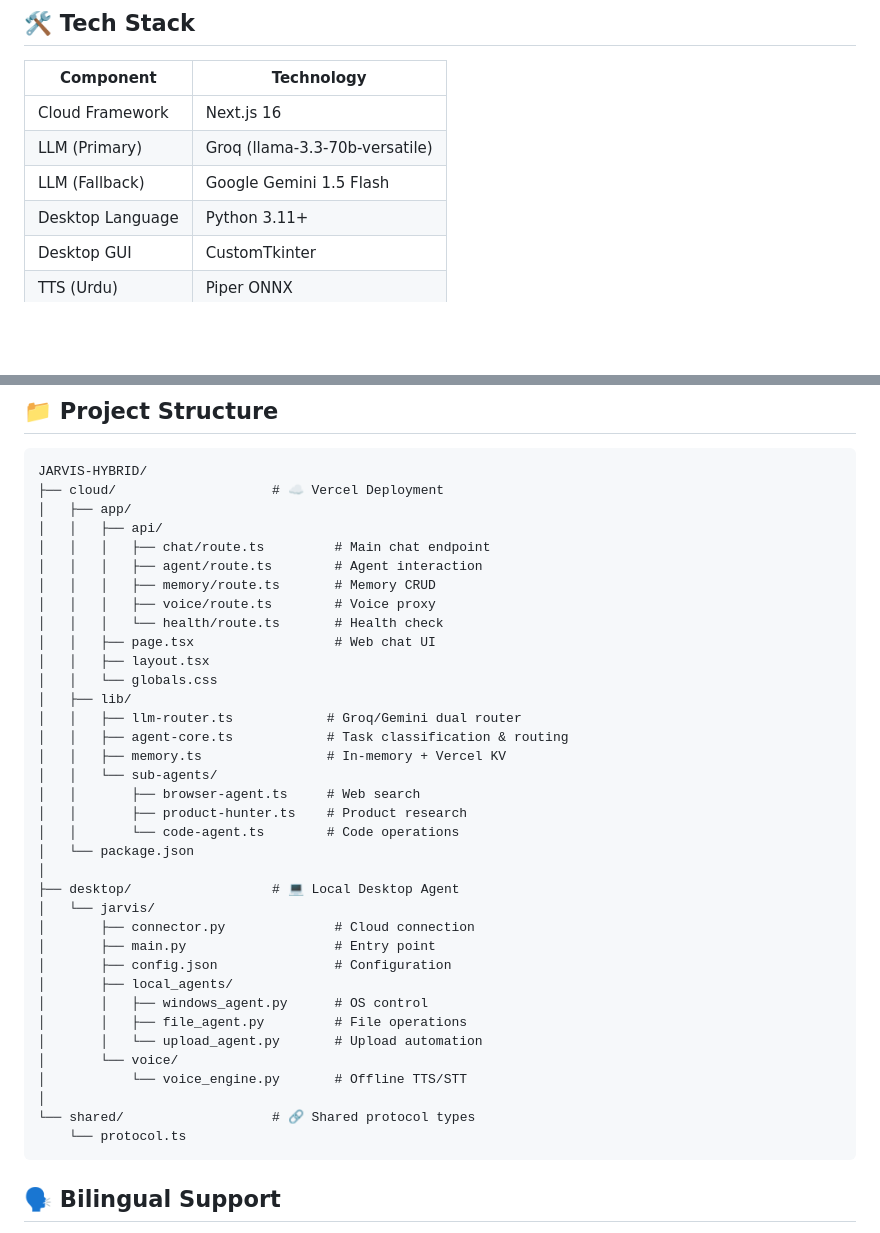
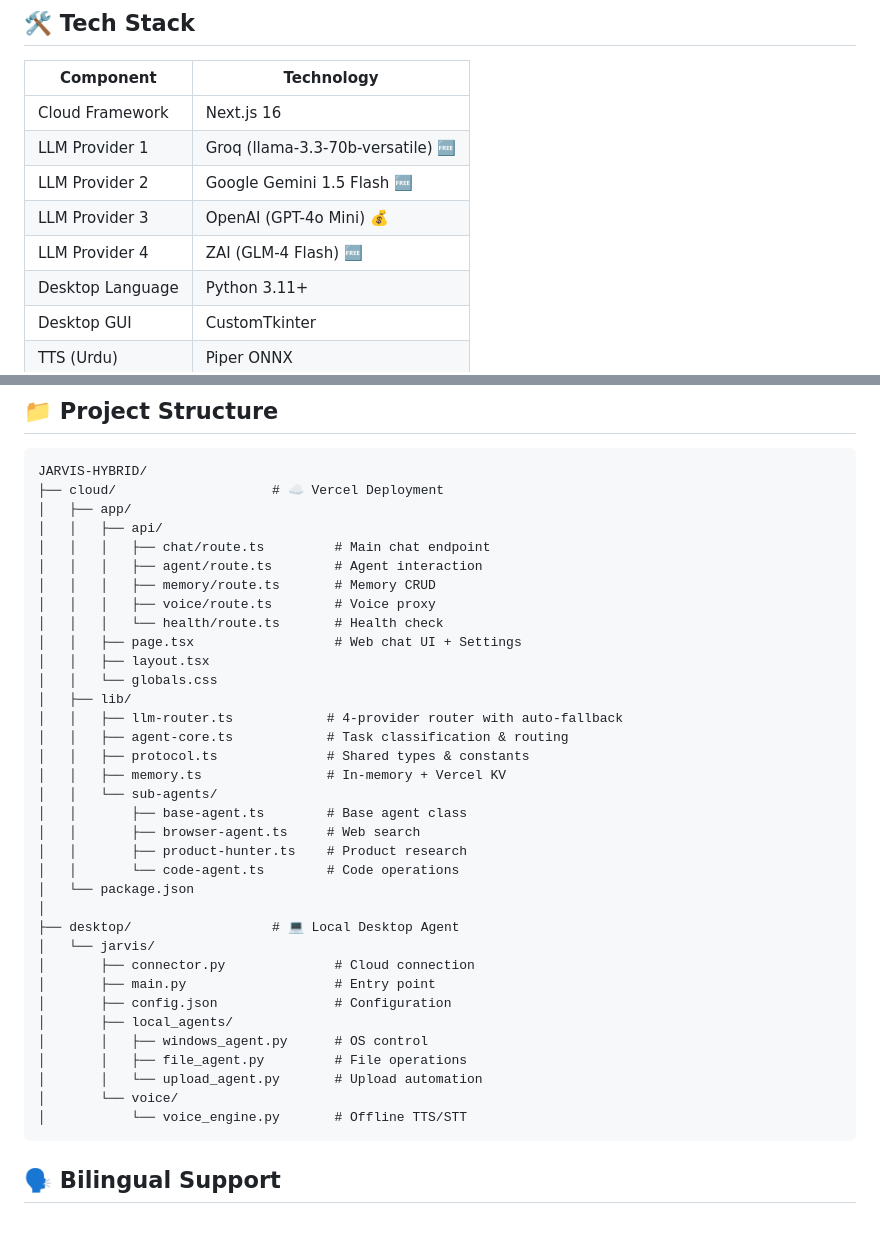
Before and after one commit to mohsinrasheed-Baga1/jarvis-hydird-update, a Markdown page: README.md, 2 parts joined by grey strips. Drawn GitHub-style; blank space fills up the shorter version.

````diff
--- a/README.md
+++ b/README.md
@@ -64,8 +86,10 @@ python -m jarvis.main --cloud-url https://your-jarvis.vercel.app --gui
 | Component | Technology |
 |-----------|-----------|
 | Cloud Framework | Next.js 16 |
-| LLM (Primary) | Groq (llama-3.3-70b-versatile) |
-| LLM (Fallback) | Google Gemini 1.5 Flash |
+| LLM Provider 1 | Groq (llama-3.3-70b-versatile) 🆓 |
+| LLM Provider 2 | Google Gemini 1.5 Flash 🆓 |
+| LLM Provider 3 | OpenAI (GPT-4o Mini) 💰 |
+| LLM Provider 4 | ZAI (GLM-4 Flash) 🆓 |
 | Desktop Language | Python 3.11+ |
 | Desktop GUI | CustomTkinter |
 | TTS (Urdu) | Piper ONNX |
@@ -85,14 +109,16 @@ JARVIS-HYBRID/
 │   │   │   ├── memory/route.ts       # Memory CRUD
 │   │   │   ├── voice/route.ts        # Voice proxy
 │   │   │   └── health/route.ts       # Health check
-│   │   ├── page.tsx                  # Web chat UI
+│   │   ├── page.tsx                  # Web chat UI + Settings
 │   │   ├── layout.tsx
 │   │   └── globals.css
 │   ├── lib/
-│   │   ├── llm-router.ts            # Groq/Gemini dual router
+│   │   ├── llm-router.ts            # 4-provider router with auto-fallback
 │   │   ├── agent-core.ts            # Task classification & routing
+│   │   ├── protocol.ts              # Shared types & constants
 │   │   ├── memory.ts                # In-memory + Vercel KV
 │   │   └── sub-agents/
+│   │       ├── base-agent.ts        # Base agent class
 │   │       ├── browser-agent.ts     # Web search
 │   │       ├── product-hunter.ts    # Product research
 │   │       └── code-agent.ts        # Code operations
@@ -109,9 +135,6 @@ JARVIS-HYBRID/
 │       │   └── upload_agent.py       # Upload automation
 │       └── voice/
 │           └── voice_engine.py       # Offline TTS/STT
-│
-└── shared/                   # 🔗 Shared protocol types
-    └── protocol.ts
 ```
 
 ## 🗣️ Bilingual Support
````
Also changed, not shown: other parts of README.md (+33 -11 lines).
